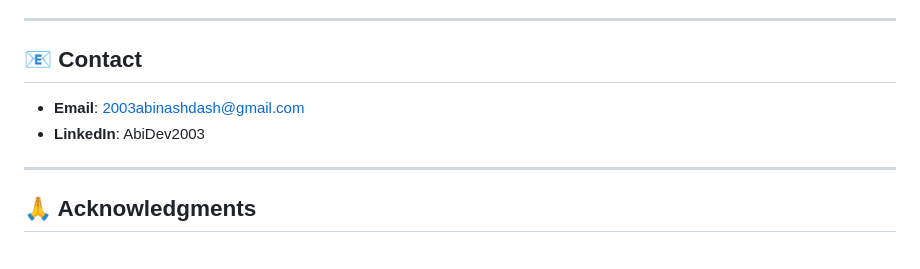
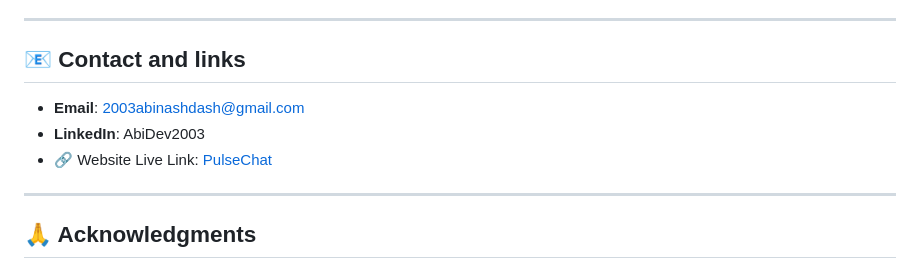
Before and after one commit to AbiDev2003/PulseChat, a Markdown page: README.md, the part around one of its changes. Rendered like a GitHub page.

Commit message:
readme file with live link and website images

```diff
--- a/README.md
+++ b/README.md
@@ -197,11 +198,11 @@ http://localhost:3000
 
 ---
 
-## 📧 Contact
+## 📧 Contact and links
 
 * **Email**: 2003abinashdash@gmail.com
 * **LinkedIn**: AbiDev2003
-
+* 🔗 Website Live Link: [PulseChat](https://pulsechat-dp0u.onrender.com/)
 ---
 
 ## 🙏 Acknowledgments
```
Also changed, not shown: other parts of README.md (+5 -4 lines).
